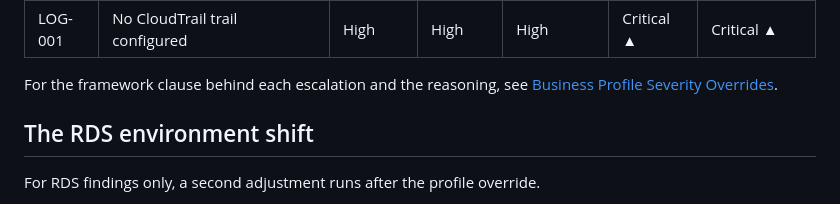
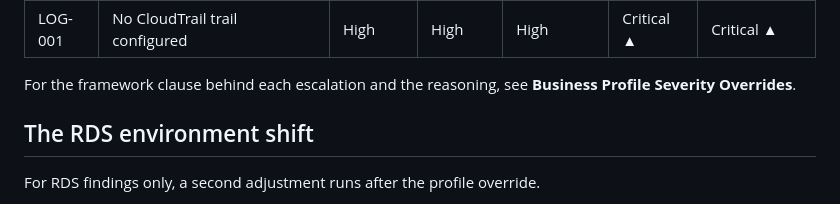
Before and after one commit to hiya-exe/capstone-project, a Markdown page: scanner/Severity-Decision-Logic/README.md, the part around the change. GitHub-like rendering.

Commit message:
Update README.md
Removed link to overrides

```diff
--- a/scanner/Severity-Decision-Logic/README.md
+++ b/scanner/Severity-Decision-Logic/README.md
@@ -151,8 +151,7 @@ one-level escalation above baseline; `▲▲` marks a two-level escalation.
 | KMS-005 | KMS key has no alias | Low | Low | Low | Low | Low |
 | LOG-001 | No CloudTrail trail configured | High | High | High | Critical ▲ | Critical ▲ |
 
-For the framework clause behind each escalation and the reasoning, see
-[Business Profile Severity Overrides](../Business-Profile-Severity-Overrides/README.md).
+For the framework clause behind each escalation and the reasoning, see **Business Profile Severity Overrides**.
 
 ## The RDS environment shift
 
```
